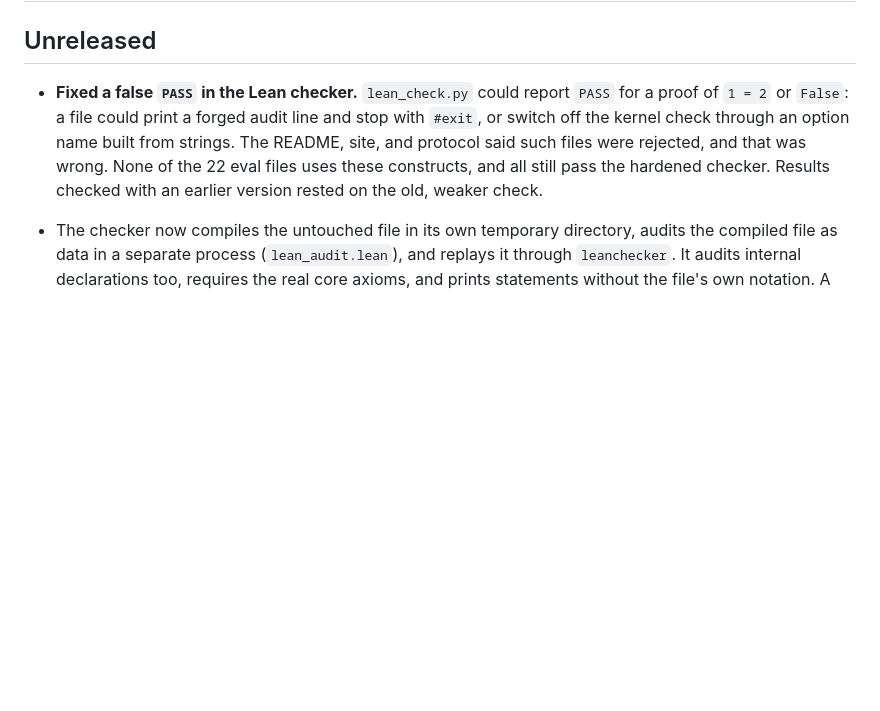
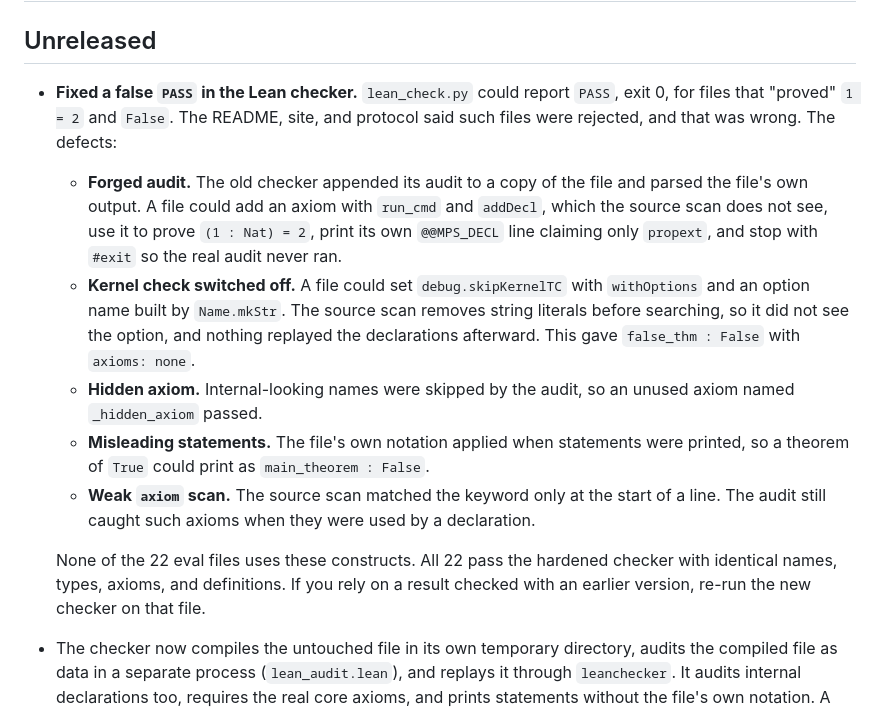
Before and after one commit to Ztang-Yit-Xiaang/mathproof-skill, a Markdown page: CHANGELOG.md, the part around the change. Drawn GitHub-style; blank space fills up the shorter version.

Commit message:
Describe each checker defect in the changelog
Co-Authored-By: Claude Opus 5.5 <noreply@anthropic.com>

```diff
--- a/CHANGELOG.md
+++ b/CHANGELOG.md
@@ -2,7 +2,14 @@
 
 ## Unreleased
 
-- **Fixed a false `PASS` in the Lean checker.** `lean_check.py` could report `PASS` for a proof of `1 = 2` or `False`: a file could print a forged audit line and stop with `#exit`, or switch off the kernel check through an option name built from strings. The README, site, and protocol said such files were rejected, and that was wrong. None of the 22 eval files uses these constructs, and all still pass the hardened checker. Results checked with an earlier version rested on the old, weaker check.
+- **Fixed a false `PASS` in the Lean checker.** `lean_check.py` could report `PASS`, exit 0, for files that "proved" `1 = 2` and `False`. The README, site, and protocol said such files were rejected, and that was wrong. The defects:
+  - **Forged audit.** The old checker appended its audit to a copy of the file and parsed the file's own output. A file could add an axiom with `run_cmd` and `addDecl`, which the source scan does not see, use it to prove `(1 : Nat) = 2`, print its own `@@MPS_DECL` line claiming only `propext`, and stop with `#exit` so the real audit never ran.
+  - **Kernel check switched off.** A file could set `debug.skipKernelTC` with `withOptions` and an option name built by `Name.mkStr`. The source scan removes string literals before searching, so it did not see the option, and nothing replayed the declarations afterward. This gave `false_thm : False` with `axioms: none`.
+  - **Hidden axiom.** Internal-looking names were skipped by the audit, so an unused axiom named `_hidden_axiom` passed.
+  - **Misleading statements.** The file's own notation applied when statements were printed, so a theorem of `True` could print as `main_theorem : False`.
+  - **Weak `axiom` scan.** The source scan matched the keyword only at the start of a line. The audit still caught such axioms when they were used by a declaration.
+
+  None of the 22 eval files uses these constructs. All 22 pass the hardened checker with identical names, types, axioms, and definitions. If you rely on a result checked with an earlier version, re-run the new checker on that file.
 - The checker now compiles the untouched file in its own temporary directory, audits the compiled file as data in a separate process (`lean_audit.lean`), and replays it through `leanchecker`. It audits internal declarations too, requires the real core axioms, and prints statements without the file's own notation. A new `statement_uses` report field lists the file's constants in each statement.
 - **Behavior changes:** files importing anything other than Lean, Mathlib, and Mathlib's dependencies now fail, as do `prelude` and `module` files. `autoImplicit` is now off during checks, which the protocol already claimed. A toolchain without `leanchecker` now exits `2`. Checks take longer, because Mathlib is loaded three times.
 - `lean-verification.md` now states the checker's threat model. It is a local check and is not adversarially sound: compiling a Lean file runs its code as you.
```
